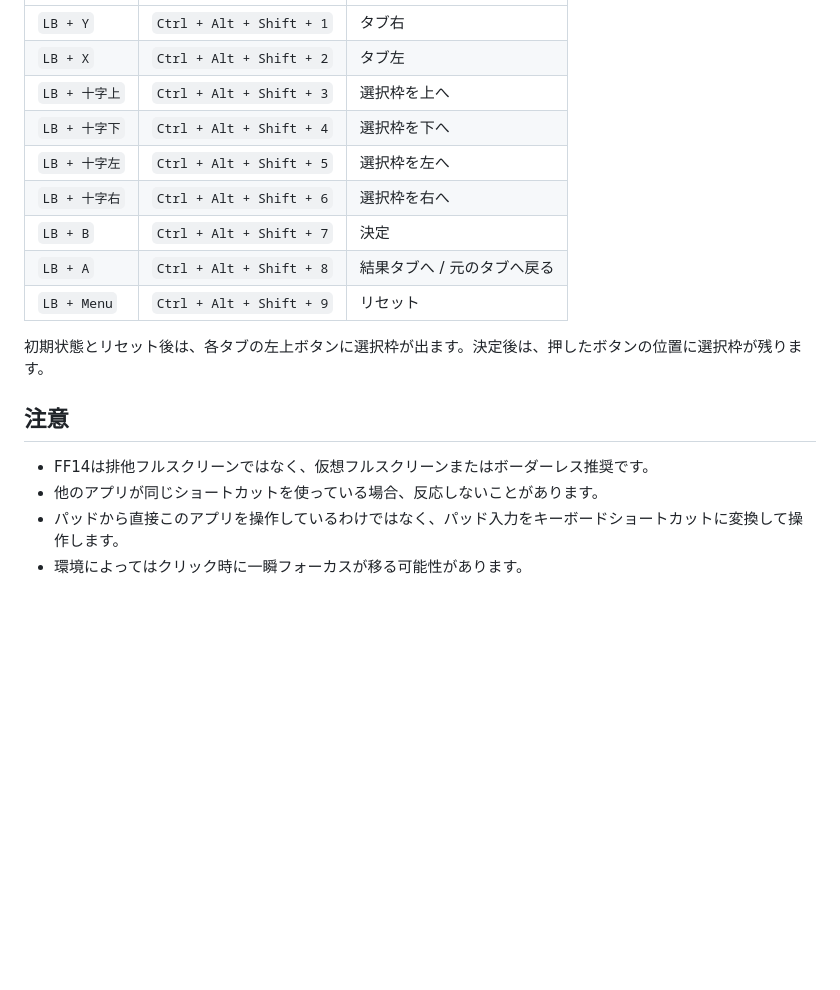
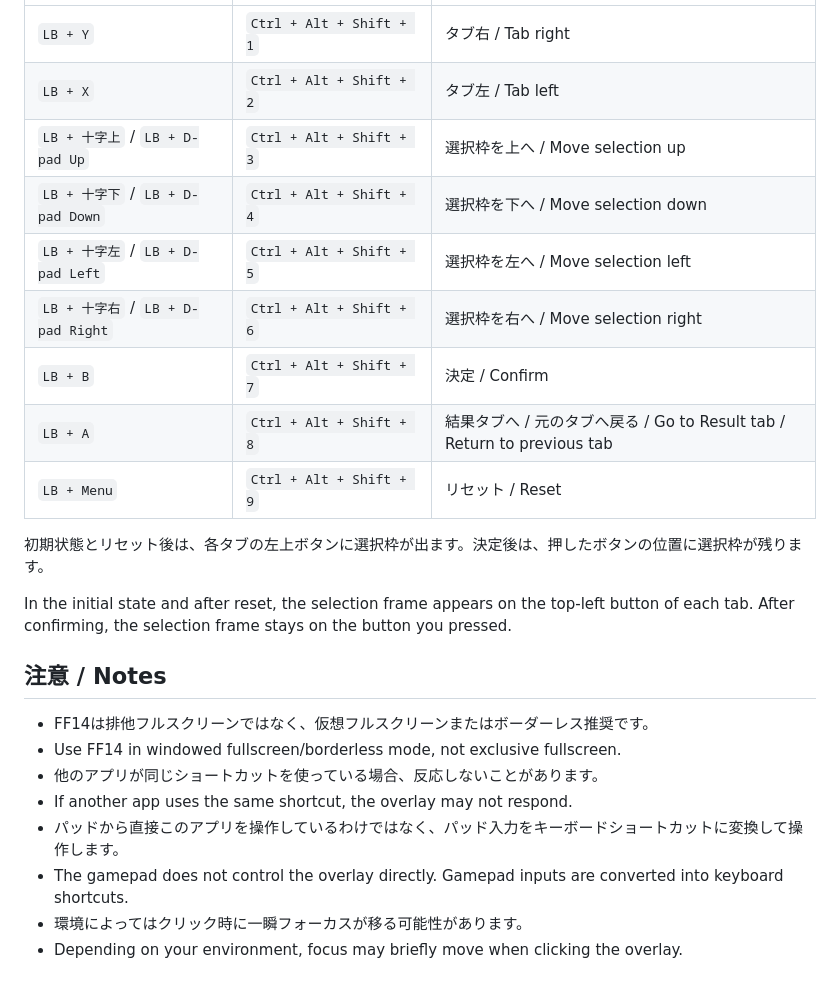
Before and after one commit to pilsnerdrinker/support-GC-overlay, a Markdown page: README.md, the part around one of its changes. GitHub-like rendering; blank space fills up the shorter version.

```diff
--- a/README.md
+++ b/README.md
@@ -101,19 +140,25 @@ Xboxアクセサリー、Steam Input、JoyToKeyなどで、パッド入力を上
 | --- | --- | --- |
-| `LB + Y` | `Ctrl + Alt + Shift + 1` | タブ右 |
-| `LB + X` | `Ctrl + Alt + Shift + 2` | タブ左 |
-| `LB + 十字上` | `Ctrl + Alt + Shift + 3` | 選択枠を上へ |
-| `LB + 十字下` | `Ctrl + Alt + Shift + 4` | 選択枠を下へ |
-| `LB + 十字左` | `Ctrl + Alt + Shift + 5` | 選択枠を左へ |
-| `LB + 十字右` | `Ctrl + Alt + Shift + 6` | 選択枠を右へ |
-| `LB + B` | `Ctrl + Alt + Shift + 7` | 決定 |
-| `LB + A` | `Ctrl + Alt + Shift + 8` | 結果タブへ / 元のタブへ戻る |
-| `LB + Menu` | `Ctrl + Alt + Shift + 9` | リセット |
+| `LB + Y` | `Ctrl + Alt + Shift + 1` | タブ右 / Tab right |
+| `LB + X` | `Ctrl + Alt + Shift + 2` | タブ左 / Tab left |
+| `LB + 十字上` / `LB + D-pad Up` | `Ctrl + Alt + Shift + 3` | 選択枠を上へ / Move selection up |
+| `LB + 十字下` / `LB + D-pad Down` | `Ctrl + Alt + Shift + 4` | 選択枠を下へ / Move selection down |
+| `LB + 十字左` / `LB + D-pad Left` | `Ctrl + Alt + Shift + 5` | 選択枠を左へ / Move selection left |
+| `LB + 十字右` / `LB + D-pad Right` | `Ctrl + Alt + Shift + 6` | 選択枠を右へ / Move selection right |
+| `LB + B` | `Ctrl + Alt + Shift + 7` | 決定 / Confirm |
+| `LB + A` | `Ctrl + Alt + Shift + 8` | 結果タブへ / 元のタブへ戻る / Go to Result tab / Return to previous tab |
+| `LB + Menu` | `Ctrl + Alt + Shift + 9` | リセット / Reset |
 
 初期状態とリセット後は、各タブの左上ボタンに選択枠が出ます。決定後は、押したボタンの位置に選択枠が残ります。
 
-## 注意
+In the initial state and after reset, the selection frame appears on the top-left button of each tab. After confirming, the selection frame stays on the button you pressed.
+
+## 注意 / Notes
 
 - FF14は排他フルスクリーンではなく、仮想フルスクリーンまたはボーダーレス推奨です。
+- Use FF14 in windowed fullscreen/borderless mode, not exclusive fullscreen.
 - 他のアプリが同じショートカットを使っている場合、反応しないことがあります。
+- If another app uses the same shortcut, the overlay may not respond.
 - パッドから直接このアプリを操作しているわけではなく、パッド入力をキーボードショートカットに変換して操作します。
+- The gamepad does not control the overlay directly. Gamepad inputs are converted into keyboard shortcuts.
 - 環境によってはクリック時に一瞬フォーカスが移る可能性があります。
+- Depending on your environment, focus may briefly move when clicking the overlay.
```
Also changed, not shown: other parts of README.md (+87 -48 lines).
